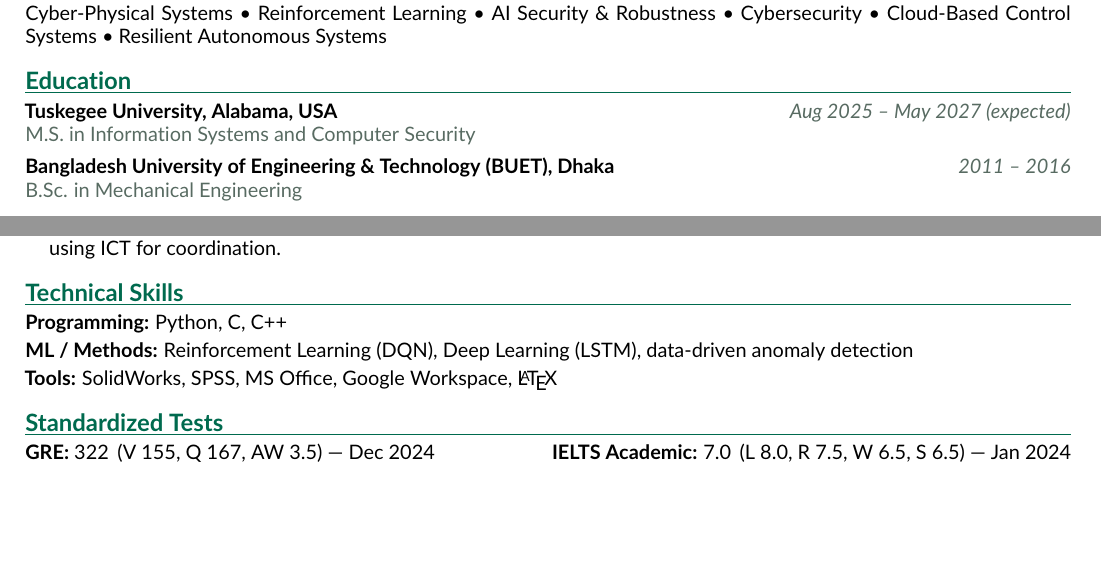
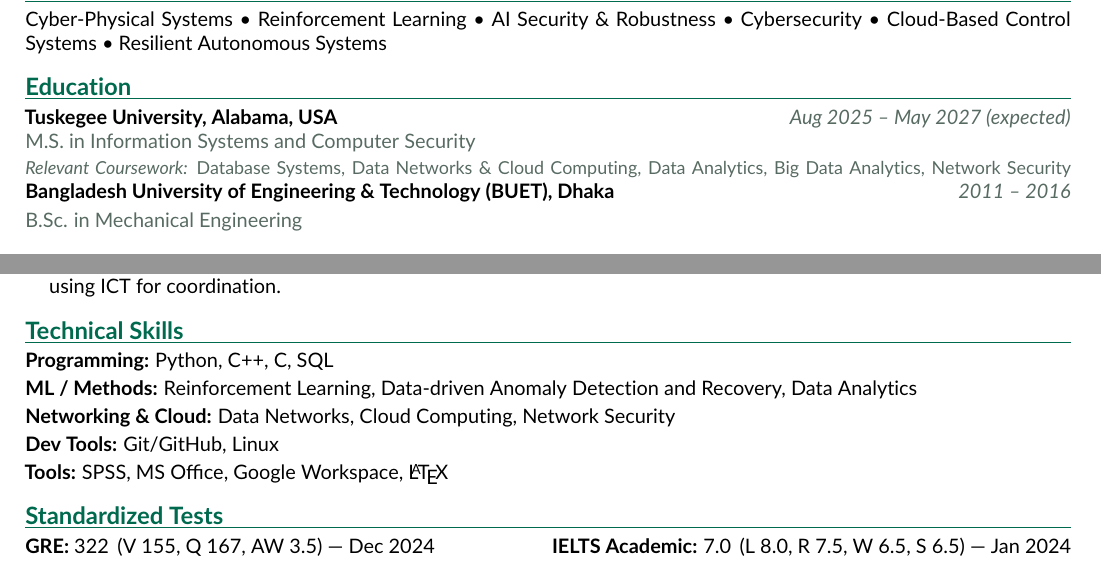
Before and after one commit to ijk37/ijk37.github.io, a LaTeX CV (cv-src/cv_site.tex): two parts of pages 1 and 2 of 2, joined at a grey line, cut so that both start at the same text, the shorter picture padded with empty space. Compiled offline with pdfLaTeX.

Commit message:
Update CV technical skills and coursework
Reorder programming languages, add SQL, trim ML/Methods to
Reinforcement Learning and Data Analytics, add Networking & Cloud
skills, and list relevant M.S. coursework under Education.

```diff
--- a/cv-src/cv_site.tex
+++ b/cv-src/cv_site.tex
@@ -73,6 +73,7 @@
 \section{Education}
 \position{Tuskegee University, Alabama, USA}{Aug 2025 -- May 2027 (expected)}
 {M.S. in Information Systems and Computer Security}
+{\small\color{muted}\textit{Relevant Coursework:} Database Systems, Data Networks \& Cloud Computing, Data Analytics, Big Data Analytics, Network Security}
 \vspace{3pt}
 \position{Bangladesh University of Engineering \& Technology (BUET), Dhaka}{2011 -- 2016}
 {B.Sc. in Mechanical Engineering}
@@ -169,9 +170,11 @@
 
 %================= SKILLS =================
 \section{Technical Skills}
-\textbf{Programming:} Python, C, C++ \\[2pt]
-\textbf{ML / Methods:} Reinforcement Learning (DQN), Deep Learning (LSTM), data-driven anomaly detection \\[2pt]
-\textbf{Tools:} SolidWorks, SPSS, MS Office, Google Workspace, \LaTeX{}
+\textbf{Programming:} Python, C++, C, SQL \\[2pt]
+\textbf{ML / Methods:} Reinforcement Learning, Data-driven Anomaly Detection and Recovery, Data Analytics \\[2pt]
+\textbf{Networking \& Cloud:} Data Networks, Cloud Computing, Network Security \\[2pt]
+\textbf{Dev Tools:} Git/GitHub, Linux \\[2pt]
+\textbf{Tools:} SPSS, MS Office, Google Workspace, \LaTeX{}
 
 %================= STANDARDIZED TESTS =================
 \section{Standardized Tests}
```
Also changed, not shown: assets/IJK_CV_site.pdf.
